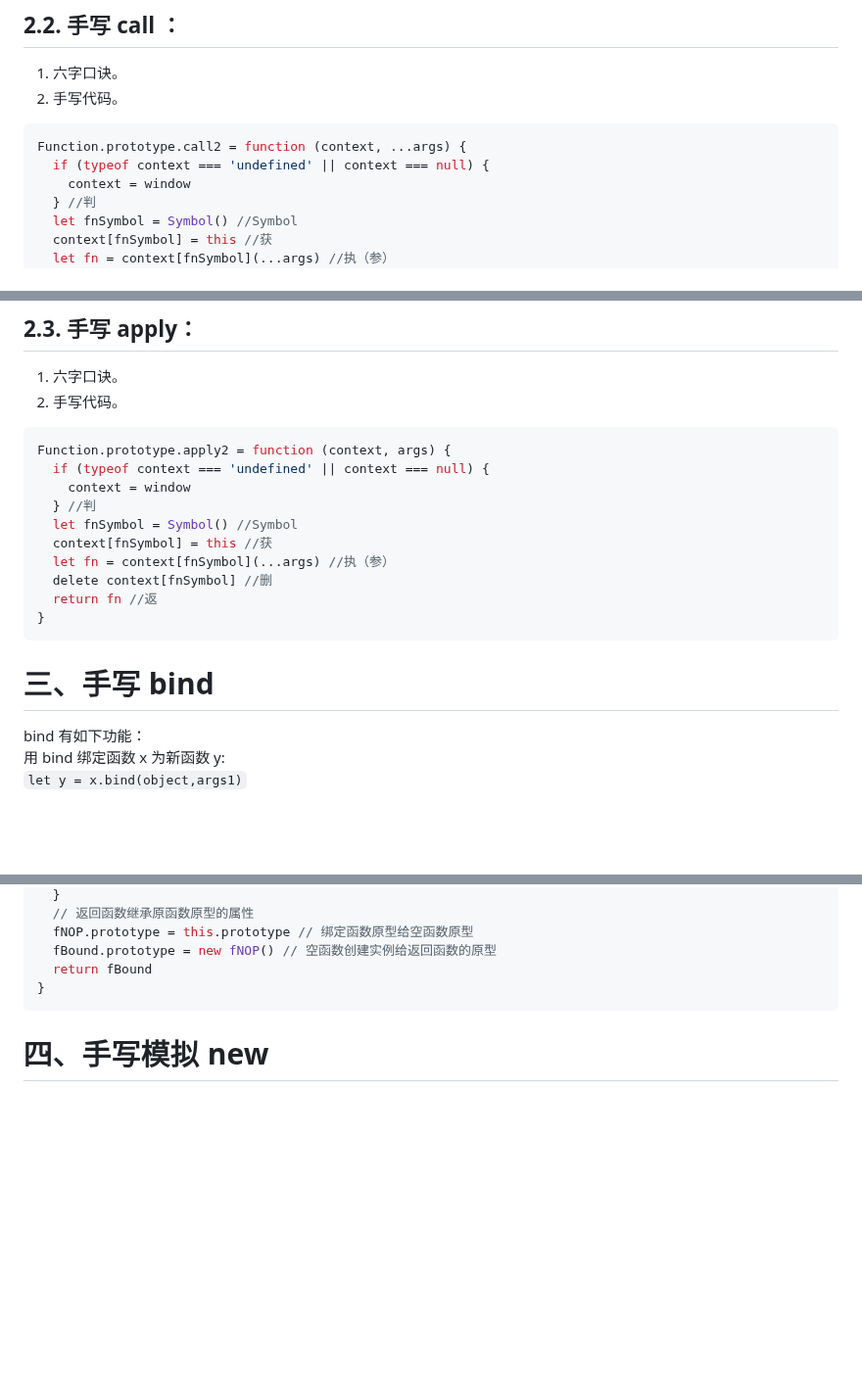
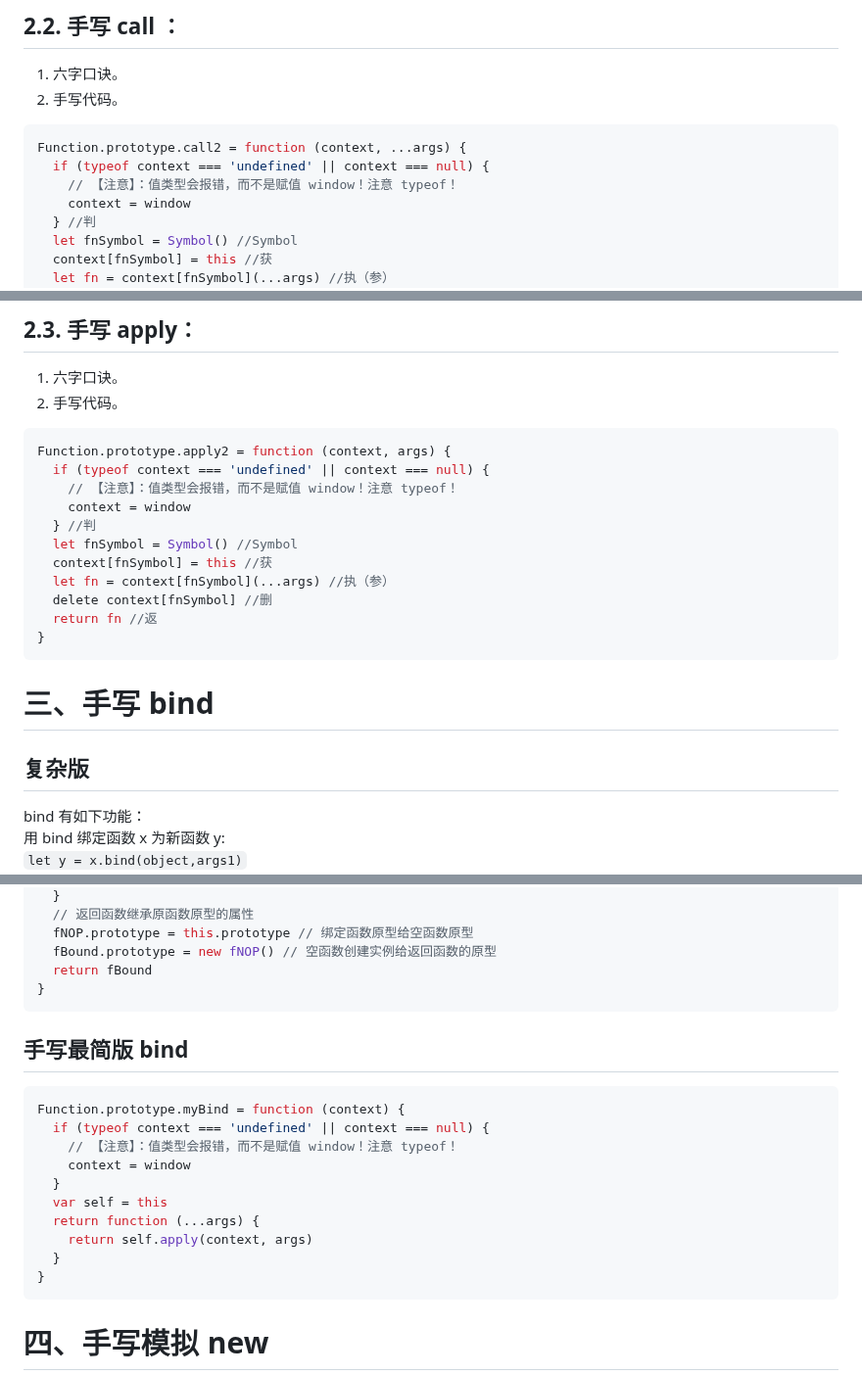
Before and after one commit to djsz3y/zhaowa-study-notes, a Markdown page: formal_lessons/js_1_advanced_usage_2.md, 3 parts joined by grey strips. Shown at 98% size. Rendered like a GitHub page; blank space fills up the shorter version.

Commit message:
feat: 一、JavaScript 高级用法（2）——添加：手写最简版 bind

````diff
--- a/formal_lessons/js_1_advanced_usage_2.md
+++ b/formal_lessons/js_1_advanced_usage_2.md
@@ -70,6 +70,7 @@ this 指针/闭包/作用域
 ```js
 Function.prototype.call2 = function (context, ...args) {
   if (typeof context === 'undefined' || context === null) {
+    // 【注意】：值类型会报错，而不是赋值 window！注意 typeof！
     context = window
   } //判
   let fnSymbol = Symbol() //Symbol
@@ -88,6 +89,7 @@ Function.prototype.call2 = function (context, ...args) {
 ```js
 Function.prototype.apply2 = function (context, args) {
   if (typeof context === 'undefined' || context === null) {
+    // 【注意】：值类型会报错，而不是赋值 window！注意 typeof！
     context = window
   } //判
   let fnSymbol = Symbol() //Symbol
@@ -99,6 +101,8 @@ Function.prototype.apply2 = function (context, args) {
 ```
 
 # 三、手写 bind
+
+## 复杂版
 
 bind 有如下功能：
 用 bind 绑定函数 x 为新函数 y:
@@ -128,6 +132,21 @@ Function.prototype.bind2 = function (context) {
   fNOP.prototype = this.prototype // 绑定函数原型给空函数原型
   fBound.prototype = new fNOP() // 空函数创建实例给返回函数的原型
   return fBound
+}
+```
+
+## 手写最简版 bind
+
+```js
+Function.prototype.myBind = function (context) {
+  if (typeof context === 'undefined' || context === null) {
+    // 【注意】：值类型会报错，而不是赋值 window！注意 typeof！
+    context = window
+  }
+  var self = this
+  return function (...args) {
+    return self.apply(context, args)
+  }
 }
 ```
 
````
